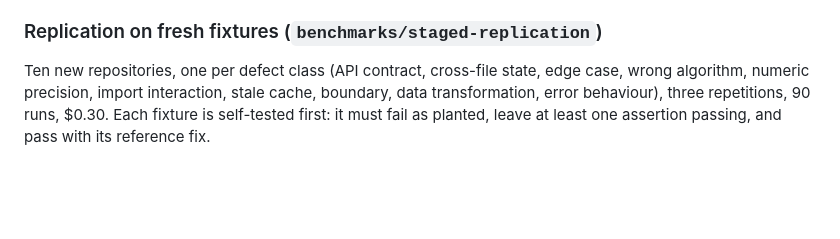
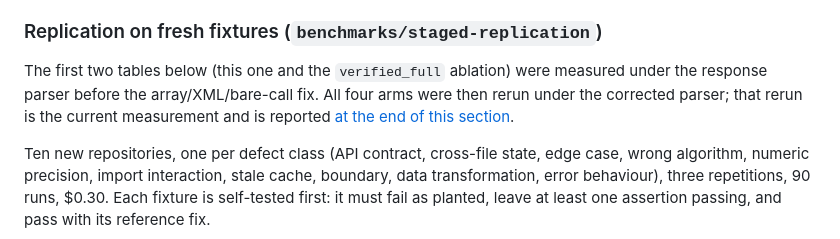
Before and after one commit to Aagam-Bothara/Joule, a Markdown page: benchmarks/README.md, the part around one of its changes. Drawn GitHub-style; blank space fills up the shorter version.

```diff
--- a/benchmarks/README.md
+++ b/benchmarks/README.md
@@ -906,6 +906,11 @@ to five of sixteen allowed model calls without trying to write anything.
 
 ### Replication on fresh fixtures (`benchmarks/staged-replication`)
 
+The first two tables below (this one and the `verified_full` ablation) were measured under the
+response parser before the array/XML/bare-call fix. All four arms were then rerun under the
+corrected parser; that rerun is the current measurement and is reported
+[at the end of this section](#rerun-under-the-corrected-parser-staged-replication-v2).
+
 Ten new repositories, one per defect class (API contract, cross-file state, edge case, wrong
 algorithm, numeric precision, import interaction, stale cache, boundary, data transformation, error
 behaviour), three repetitions, 90 runs, $0.30. Each fixture is self-tested first: it must fail as
```
Also changed, not shown: other parts of benchmarks/README.md (+68 -23 lines), README.md (+36 -31 lines).
